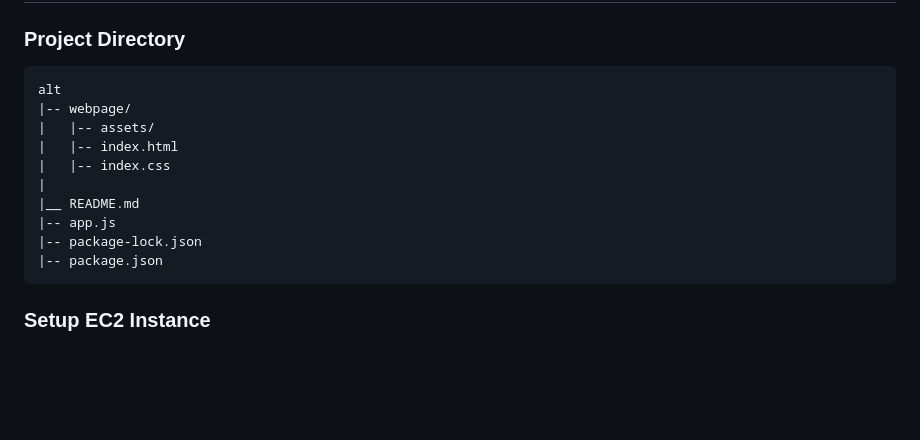
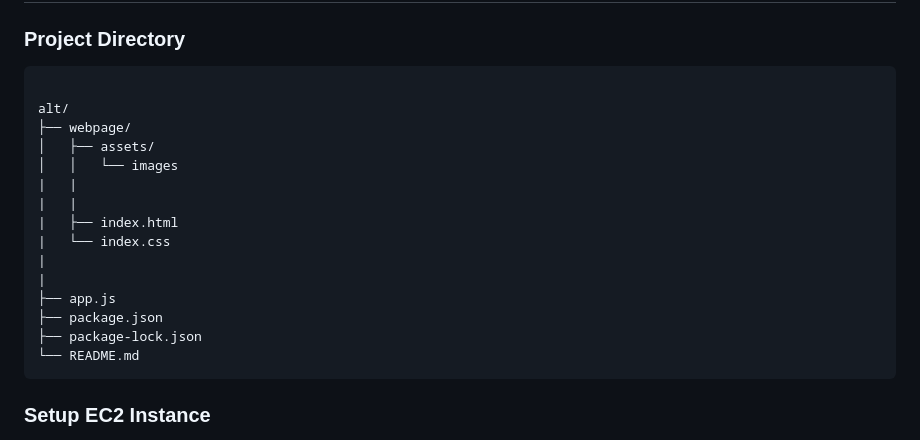
Before and after one commit to Abbydeveloper/tinyuka-2nd-semester, a Markdown page: README.md, the part around the change. Rendered like a GitHub page; blank space fills up the shorter version.

Commit message:
Add project directory structure

````diff
--- a/README.md
+++ b/README.md
@@ -5,18 +5,22 @@
 ### Project Directory
 
 ```
-alt
-|-- webpage/
-|   |-- assets/
-|   |-- index.html
-|   |-- index.css
+
+alt/
+├── webpage/
+│   ├── assets/
+│   │   └── images
+|   |
+|   |
+|   ├── index.html
+|   └── index.css
 |
-|__ README.md
-|-- app.js
-|-- package-lock.json
-|-- package.json
+|
+├── app.js
+├── package.json
+├── package-lock.json
+└── README.md
 ```
-
 
 ### Setup EC2 Instance
 
````
